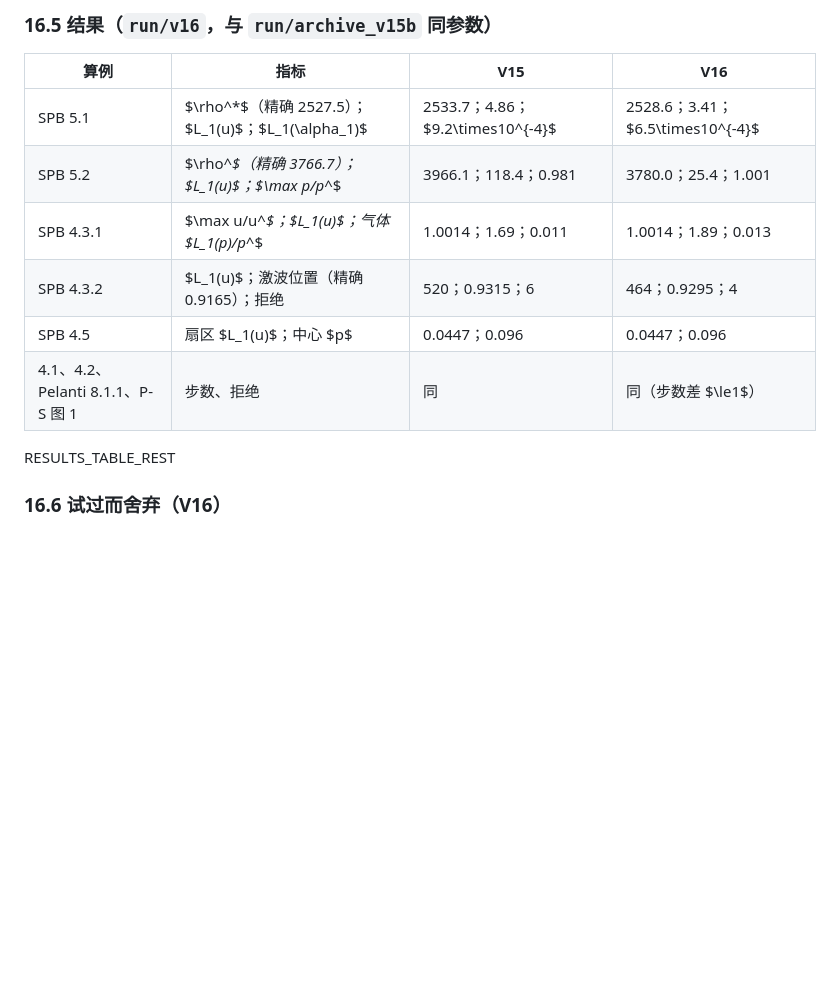
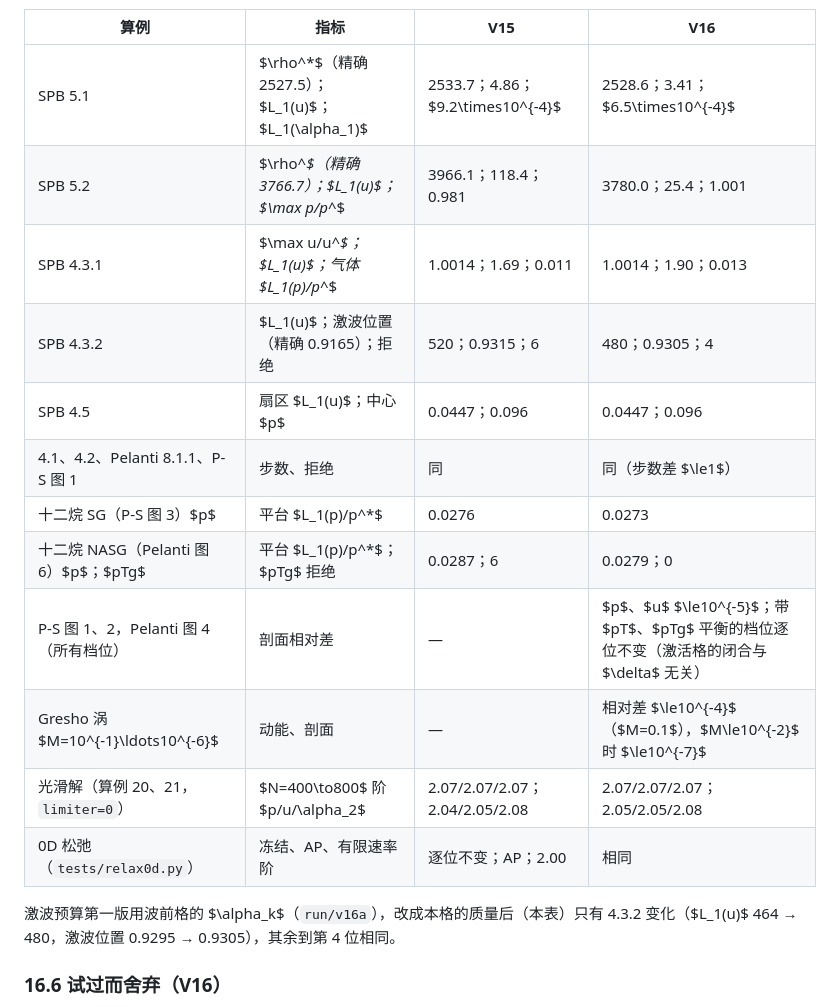
Before and after one commit to ZefengChen-Kairos/diffusionIMEX, a Markdown page: docs/devlog.md, the part around the change. GitHub-like rendering; blank space fills up the shorter version.

Commit message:
docs: V16 result numbers in B5.2 and devlog 16.5
Co-Authored-By: Claude Opus 5.5 <noreply@anthropic.com>
Claude-Session: https://claude.ai/code/session_01S1n65tsz3avypBq5vvRFNT

```diff
--- a/docs/devlog.md
+++ b/docs/devlog.md
@@ -1325,11 +1325,18 @@ $\lambda^{\rm II.5}_k=Q_k/Q$ 由 $\pm2$ 格模板上 $X^*$ 混合压力的极值
 |---|---|---|---|
 | SPB 5.1 | $\rho^*$（精确 2527.5）；$L_1(u)$；$L_1(\alpha_1)$ | 2533.7；4.86；$9.2\times10^{-4}$ | 2528.6；3.41；$6.5\times10^{-4}$ |
 | SPB 5.2 | $\rho^*$（精确 3766.7）；$L_1(u)$；$\max p/p^*$ | 3966.1；118.4；0.981 | 3780.0；25.4；1.001 |
-| SPB 4.3.1 | $\max u/u^*$；$L_1(u)$；气体 $L_1(p)/p^*$ | 1.0014；1.69；0.011 | 1.0014；1.89；0.013 |
-| SPB 4.3.2 | $L_1(u)$；激波位置（精确 0.9165）；拒绝 | 520；0.9315；6 | 464；0.9295；4 |
+| SPB 4.3.1 | $\max u/u^*$；$L_1(u)$；气体 $L_1(p)/p^*$ | 1.0014；1.69；0.011 | 1.0014；1.90；0.013 |
+| SPB 4.3.2 | $L_1(u)$；激波位置（精确 0.9165）；拒绝 | 520；0.9315；6 | 480；0.9305；4 |
 | SPB 4.5 | 扇区 $L_1(u)$；中心 $p$ | 0.0447；0.096 | 0.0447；0.096 |
 | 4.1、4.2、Pelanti 8.1.1、P-S 图 1 | 步数、拒绝 | 同 | 同（步数差 $\le1$） |
-RESULTS_TABLE_REST
+| 十二烷 SG（P-S 图 3）$p$ | 平台 $L_1(p)/p^*$ | 0.0276 | 0.0273 |
+| 十二烷 NASG（Pelanti 图 6）$p$；$pTg$ | 平台 $L_1(p)/p^*$；$pTg$ 拒绝 | 0.0287；6 | 0.0279；0 |
+| P-S 图 1、2，Pelanti 图 4（所有档位） | 剖面相对差 | — | $p$、$u$ $\le10^{-5}$；带 $pT$、$pTg$ 平衡的档位逐位不变（激活格的闭合与 $\delta$ 无关） |
+| Gresho 涡 $M=10^{-1}\ldots10^{-6}$ | 动能、剖面 | — | 相对差 $\le10^{-4}$（$M=0.1$），$M\le10^{-2}$ 时 $\le10^{-7}$ |
+| 光滑解（算例 20、21，`limiter=0`） | $N=400\to800$ 阶 $p/u/\alpha_2$ | 2.07/2.07/2.07；2.04/2.05/2.08 | 2.07/2.07/2.07；2.05/2.05/2.08 |
+| 0D 松弛（`tests/relax0d.py`） | 冻结、AP、有限速率阶 | 逐位不变；AP；2.00 | 相同 |
+
+激波预算第一版用波前格的 $\alpha_k$（`run/v16a`），改成本格的质量后（本表）只有 4.3.2 变化（$L_1(u)$ 464 → 480，激波位置 0.9295 → 0.9305），其余到第 4 位相同。
 
 ### 16.6 试过而舍弃（V16）
 
```
Also changed, not shown: docs/derivation/B_TV_IMEX.md (+1 -1 lines).
